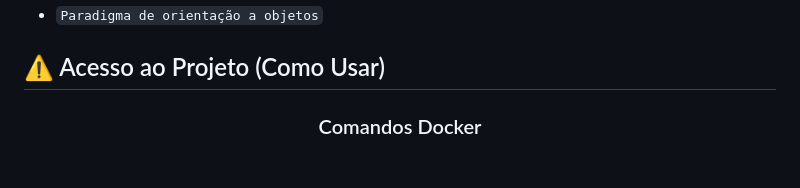
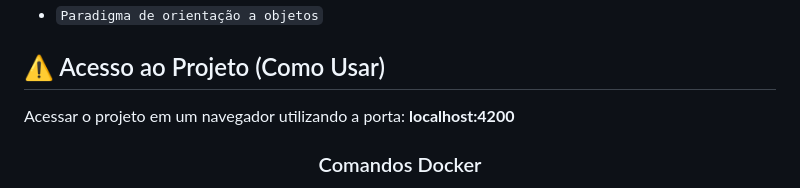
Before and after one commit to AhmadSaidAbdouni/Desafio-Embras---Cadastro-de-Usu-rios, a Markdown page: README.md, the part around the change. Rendered like a GitHub page; blank space fills up the shorter version.

```diff
--- a/README.md
+++ b/README.md
@@ -47,6 +47,8 @@ Acesse o vídeo com a demonstração da aplicação no link a seguir: https://yo
 
 
 ## :warning: Acesso ao Projeto (Como Usar)
+
+Acessar o projeto em um navegador utilizando a porta: <b>localhost:4200</b>
 
 <h3 align="center">Comandos Docker</h3>
 
```
